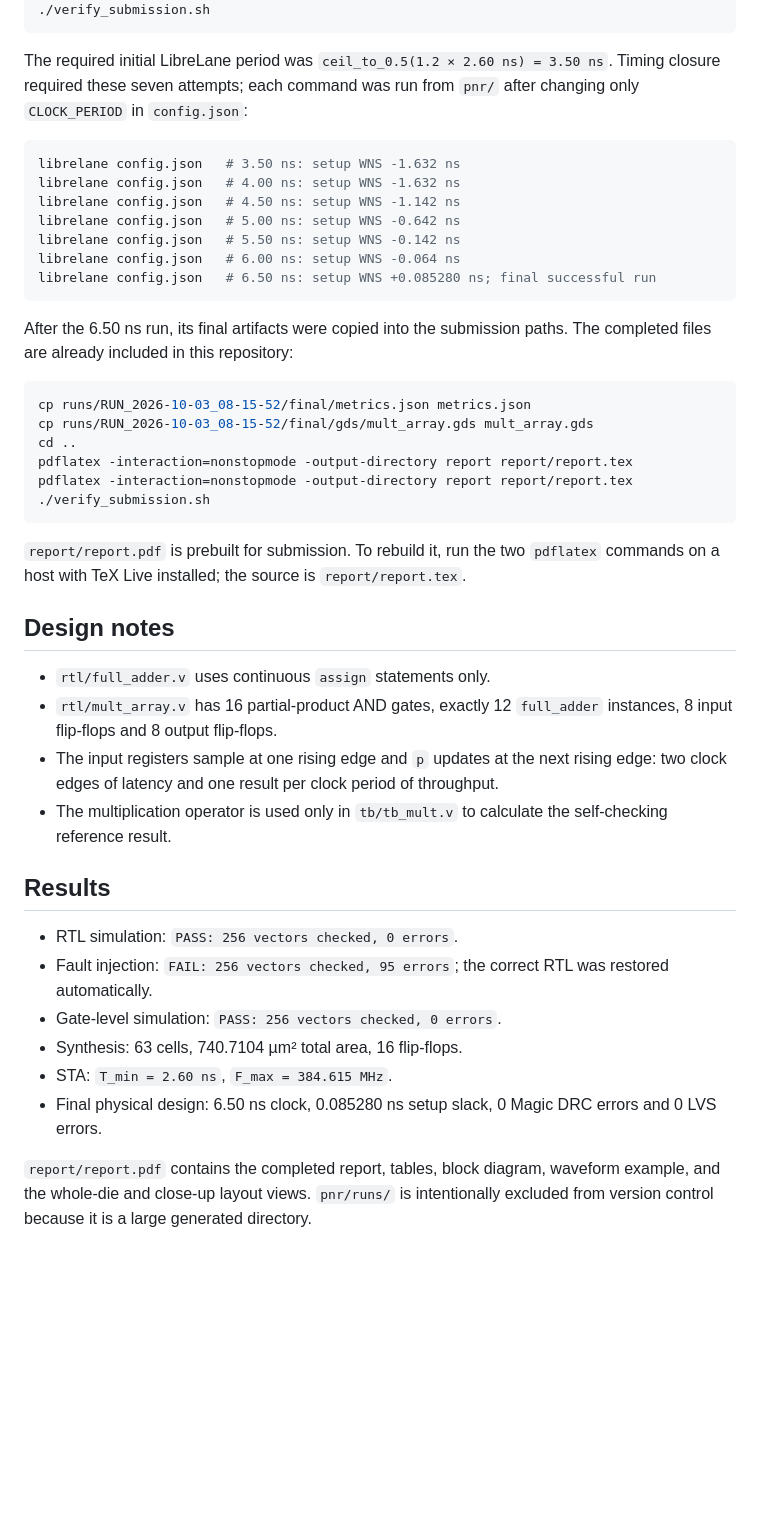
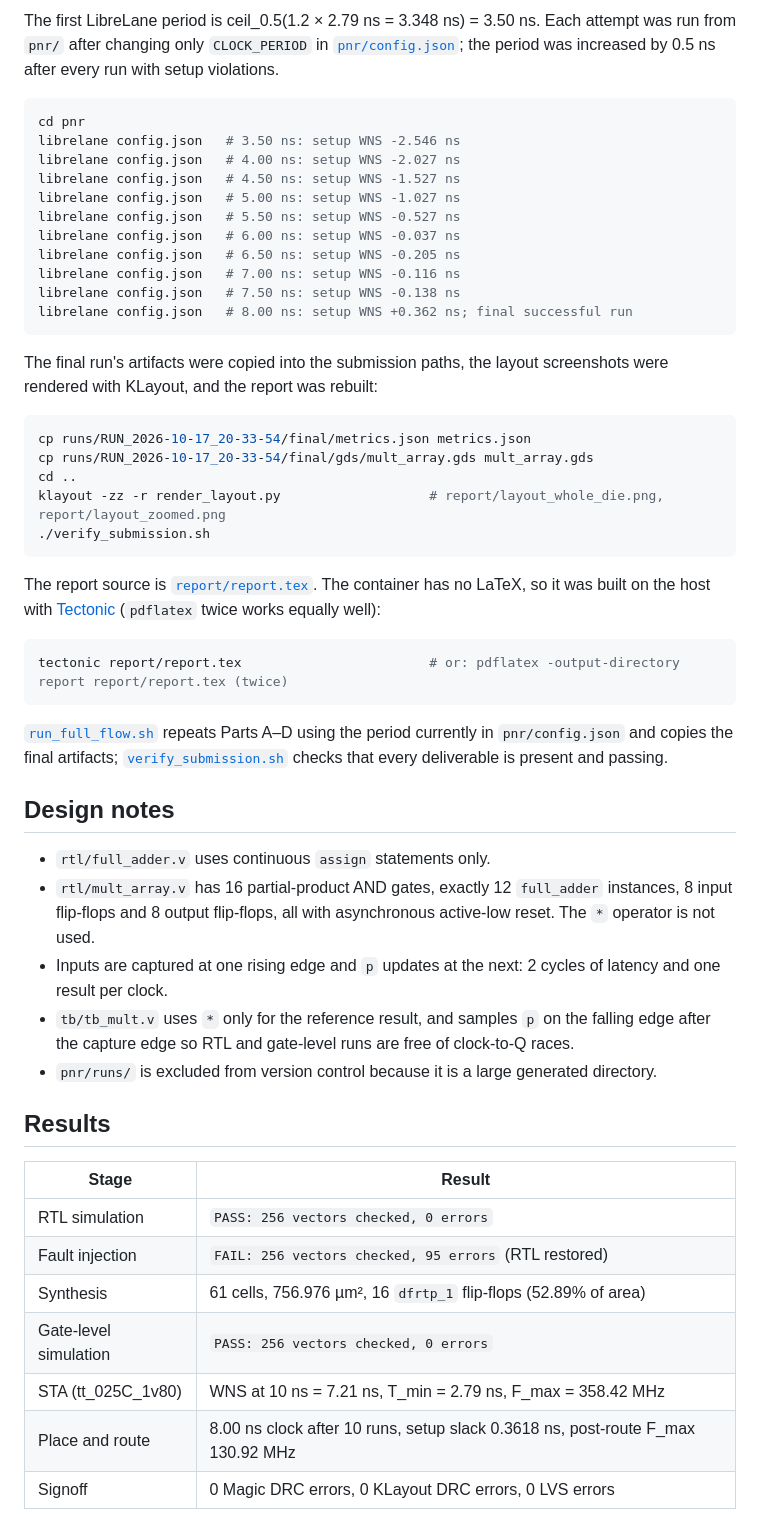
Before and after one commit to jainilbavishi24/DVD_A1_LUVW, a Markdown page: README.md, the part around one of its changes. Rendered like a GitHub page; blank space fills up the shorter version.

````diff
--- a/README.md
+++ b/README.md
@@ -43,45 +81,53 @@ For a repeatable full flow using the already-closed 6.50 ns configuration, run t
+The first LibreLane period is ceil_0.5(1.2 × 2.79 ns = 3.348 ns) = 3.50 ns. Each attempt was run from `pnr/` after changing only `CLOCK_PERIOD` in [`pnr/config.json`](pnr/config.json); the period was increased by 0.5 ns after every run with setup violations.
+
+```bash
+cd pnr
+librelane config.json   # 3.50 ns: setup WNS -2.546 ns
+librelane config.json   # 4.00 ns: setup WNS -2.027 ns
+librelane config.json   # 4.50 ns: setup WNS -1.527 ns
+librelane config.json   # 5.00 ns: setup WNS -1.027 ns
+librelane config.json   # 5.50 ns: setup WNS -0.527 ns
+librelane config.json   # 6.00 ns: setup WNS -0.037 ns
+librelane config.json   # 6.50 ns: setup WNS -0.205 ns
+librelane config.json   # 7.00 ns: setup WNS -0.116 ns
+librelane config.json   # 7.50 ns: setup WNS -0.138 ns
+librelane config.json   # 8.00 ns: setup WNS +0.362 ns; final successful run
+```
+
+The final run's artifacts were copied into the submission paths, the layout screenshots were rendered with KLayout, and the report was rebuilt:
+
+```bash
+cp runs/RUN_2026-10-17_20-33-54/final/metrics.json metrics.json
+cp runs/RUN_2026-10-17_20-33-54/final/gds/mult_array.gds mult_array.gds
+cd ..
+klayout -zz -r render_layout.py                   # report/layout_whole_die.png, report/layout_zoomed.png
 ./verify_submission.sh
 ```
 
-The required initial LibreLane period was `ceil_to_0.5(1.2 × 2.60 ns) = 3.50 ns`. Timing closure required these seven attempts; each command was run from `pnr/` after changing only `CLOCK_PERIOD` in `config.json`:
+The report source is [`report/report.tex`](report/report.tex). The container has no LaTeX, so it was built on the host with [Tectonic](https://tectonic-typesetting.github.io/) (`pdflatex` twice works equally well):
 
 ```bash
-librelane config.json   # 3.50 ns: setup WNS -1.632 ns
-librelane config.json   # 4.00 ns: setup WNS -1.632 ns
-librelane config.json   # 4.50 ns: setup WNS -1.142 ns
-librelane config.json   # 5.00 ns: setup WNS -0.642 ns
-librelane config.json   # 5.50 ns: setup WNS -0.142 ns
-librelane config.json   # 6.00 ns: setup WNS -0.064 ns
-librelane config.json   # 6.50 ns: setup WNS +0.085280 ns; final successful run
+tectonic report/report.tex                        # or: pdflatex -output-directory report report/report.tex (twice)
 ```
 
-After the 6.50 ns run, its final artifacts were copied into the submission paths. The completed files are already included in this repository:
-
-```bash
-cp runs/RUN_2026-10-03_08-15-52/final/metrics.json metrics.json
-cp runs/RUN_2026-10-03_08-15-52/final/gds/mult_array.gds mult_array.gds
-cd ..
-pdflatex -interaction=nonstopmode -output-directory report report/report.tex
-pdflatex -interaction=nonstopmode -output-directory report report/report.tex
-./verify_submission.sh
-```
-
-`report/report.pdf` is prebuilt for submission. To rebuild it, run the two `pdflatex` commands on a host with TeX Live installed; the source is `report/report.tex`.
+[`run_full_flow.sh`](run_full_flow.sh) repeats Parts A–D using the period currently in `pnr/config.json` and copies the final artifacts; [`verify_submission.sh`](verify_submission.sh) checks that every deliverable is present and passing.
 
 ## Design notes
 
 - `rtl/full_adder.v` uses continuous `assign` statements only.
-- `rtl/mult_array.v` has 16 partial-product AND gates, exactly 12 `full_adder` instances, 8 input flip-flops and 8 output flip-flops.
-- The input registers sample at one rising edge and `p` updates at the next rising edge: two clock edges of latency and one result per clock period of throughput.
-- The multiplication operator is used only in `tb/tb_mult.v` to calculate the self-checking reference result.
+- `rtl/mult_array.v` has 16 partial-product AND gates, exactly 12 `full_adder` instances, 8 input flip-flops and 8 output flip-flops, all with asynchronous active-low reset. The `*` operator is not used.
+- Inputs are captured at one rising edge and `p` updates at the next: 2 cycles of latency and one result per clock.
+- `tb/tb_mult.v` uses `*` only for the reference result, and samples `p` on the falling edge after the capture edge so RTL and gate-level runs are free of clock-to-Q races.
+- `pnr/runs/` is excluded from version control because it is a large generated directory.
 
 ## Results
 
-- RTL simulation: `PASS: 256 vectors checked, 0 errors`.
-- Fault injection: `FAIL: 256 vectors checked, 95 errors`; the correct RTL was restored automatically.
-- Gate-level simulation: `PASS: 256 vectors checked, 0 errors`.
-- Synthesis: 63 cells, 740.7104 µm² total area, 16 flip-flops.
-- STA: `T_min = 2.60 ns`, `F_max = 384.615 MHz`.
-- Final physical design: 6.50 ns clock, 0.085280 ns setup slack, 0 Magic DRC errors and 0 LVS errors.
-
-`report/report.pdf` contains the completed report, tables, block diagram, waveform example, and the whole-die and close-up layout views. `pnr/runs/` is intentionally excluded from version control because it is a large generated directory.
+| Stage | Result |
+| --- | --- |
+| RTL simulation | `PASS: 256 vectors checked, 0 errors` |
+| Fault injection | `FAIL: 256 vectors checked, 95 errors` (RTL restored) |
+| Synthesis | 61 cells, 756.976 µm², 16 `dfrtp_1` flip-flops (52.89% of area) |
+| Gate-level simulation | `PASS: 256 vectors checked, 0 errors` |
+| STA (tt_025C_1v80) | WNS at 10 ns = 7.21 ns, T_min = 2.79 ns, F_max = 358.42 MHz |
+| Place and route | 8.00 ns clock after 10 runs, setup slack 0.3618 ns, post-route F_max 130.92 MHz |
+| Signoff | 0 Magic DRC errors, 0 KLayout DRC errors, 0 LVS errors |
````
Also changed, not shown: other parts of README.md (+53 -15 lines).
